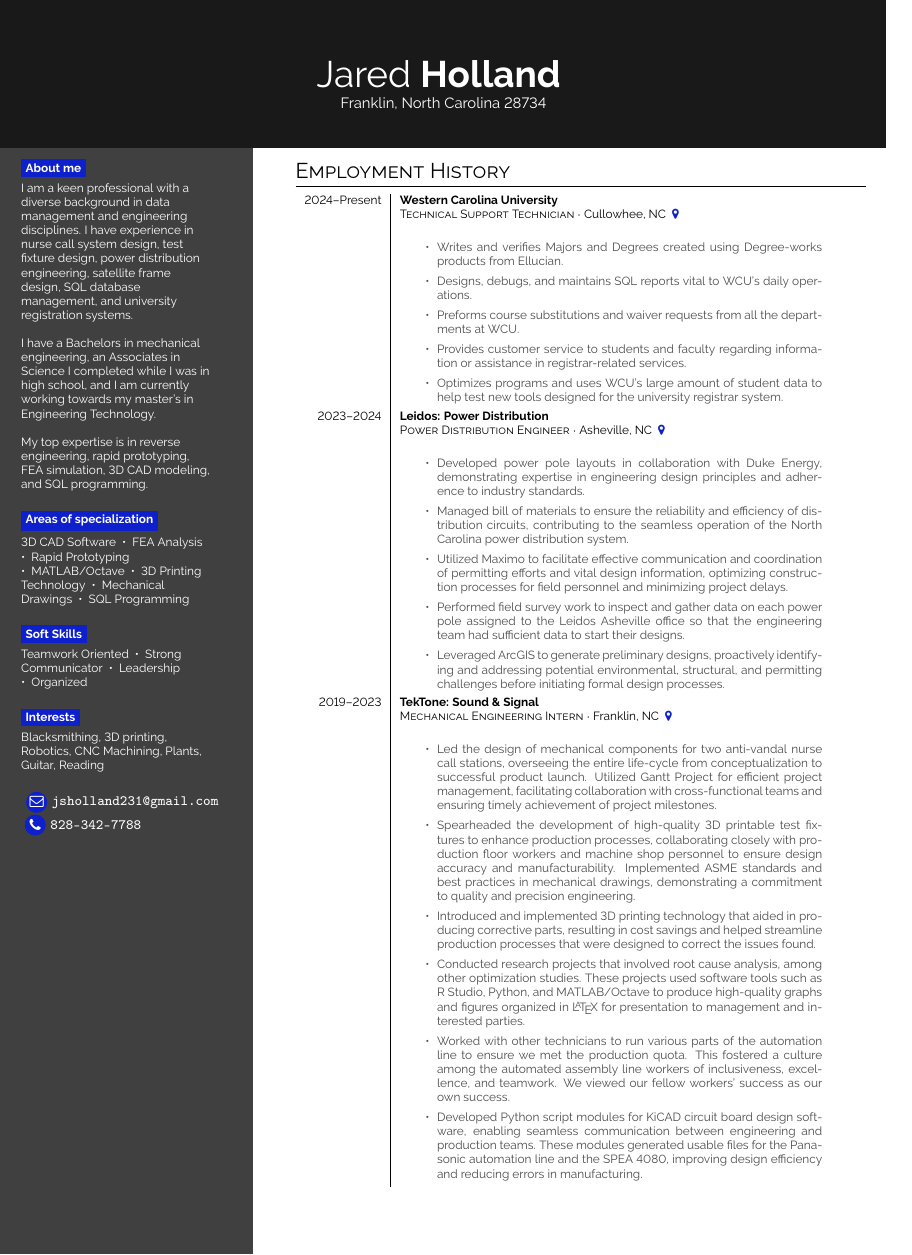
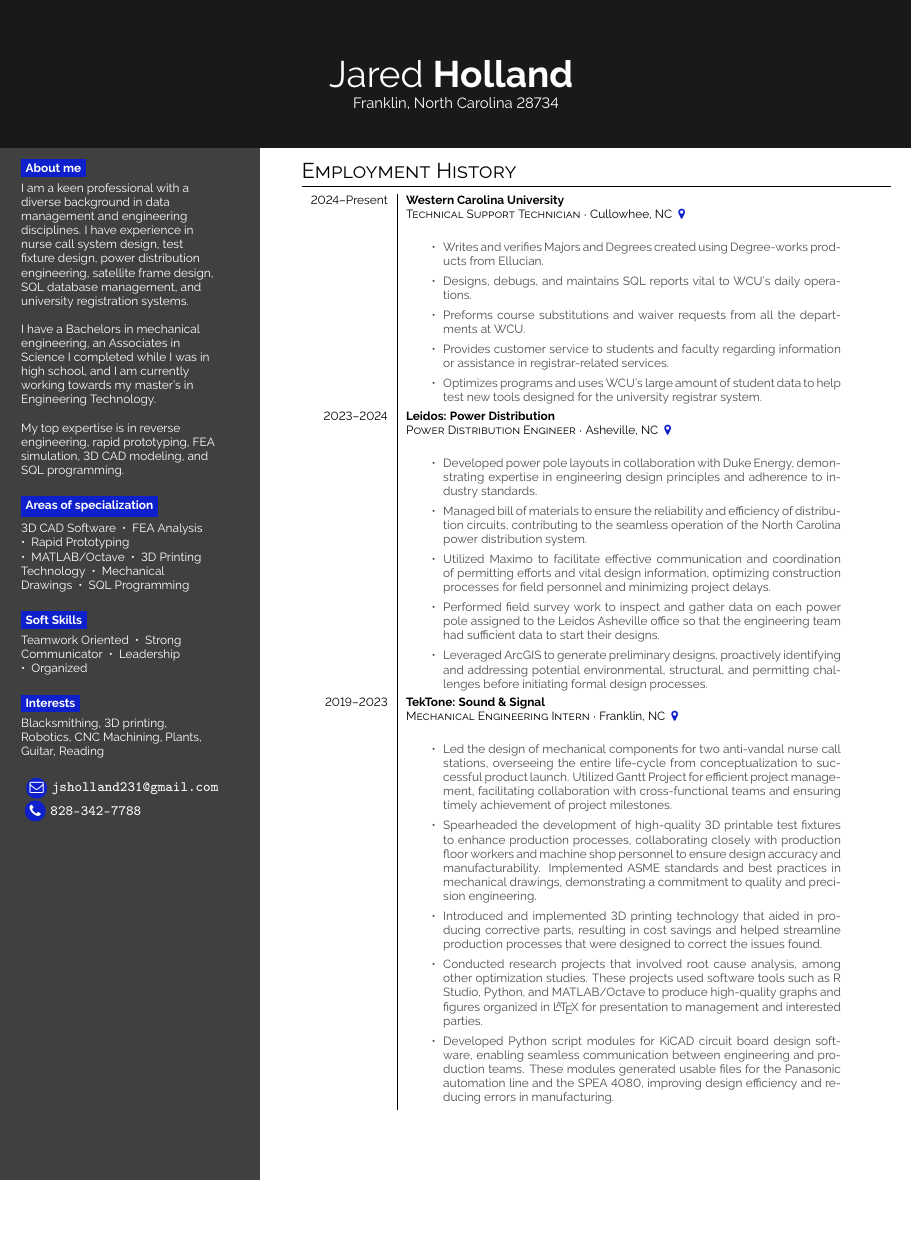
Before and after one commit to BluShadowJ/LaTexResume, a LaTeX CV (Resume.tex): page 1 of 2, the shorter picture padded with empty space. Compiled offline with pdfLaTeX.

Commit message:
Set paper size to letterpaper or {8.5,11}

```diff
--- a/Resume.tex
+++ b/Resume.tex
@@ -7,10 +7,10 @@
 % withoutsidebar
 \usepackage[utf8]{inputenc}
 \usepackage[default]{raleway}
-\usepackage[margin = 0.5cm, a4paper]{geometry}%margin=1cm
+\usepackage[margin = 0.5cm, letterpaper]{geometry}%margin=1cm
 \usepackage{hyperref}
 \usepackage{fancyhdr}
-
+\geometry{letterpaper, portrait, margin=0.5cm}
 %------------------------------------------------------------------ Variablen
 
 \newlength{\rightcolwidth}
@@ -124,10 +124,6 @@ Blacksmithing, 3D printing, Robotics, CNC Machining, Plants, Guitar, Reading\\
             \item Conducted research projects that involved root cause analysis, among other optimization studies. These projects used software tools such as R Studio, Python,
             and MATLAB/Octave to produce high-quality graphs and figures organized in \LaTeX{} for presentation to management and interested parties.
             %%%%%%%%%%%%%%%%%%%%%%%%%%%%%%%%5
-            \item Worked with other technicians to run various parts of the automation line to ensure we met the production quota.
-            This fostered a culture among the automated assembly line workers of inclusiveness, excellence, and teamwork.
-            We viewed our fellow workers’ success as our own success.
-            %%%%%%%%%%%%%%%%%%%%%%%%%%%%%%%%5
             \item Developed Python script modules for KiCAD circuit board design software, enabling seamless communication between engineering and production teams.
             These modules generated usable files for the Panasonic automation line and the SPEA 4080, improving design efficiency and reducing errors in manufacturing.
         \end{itemize}
```
Also changed, not shown: Resume.pdf, 4 other files.
